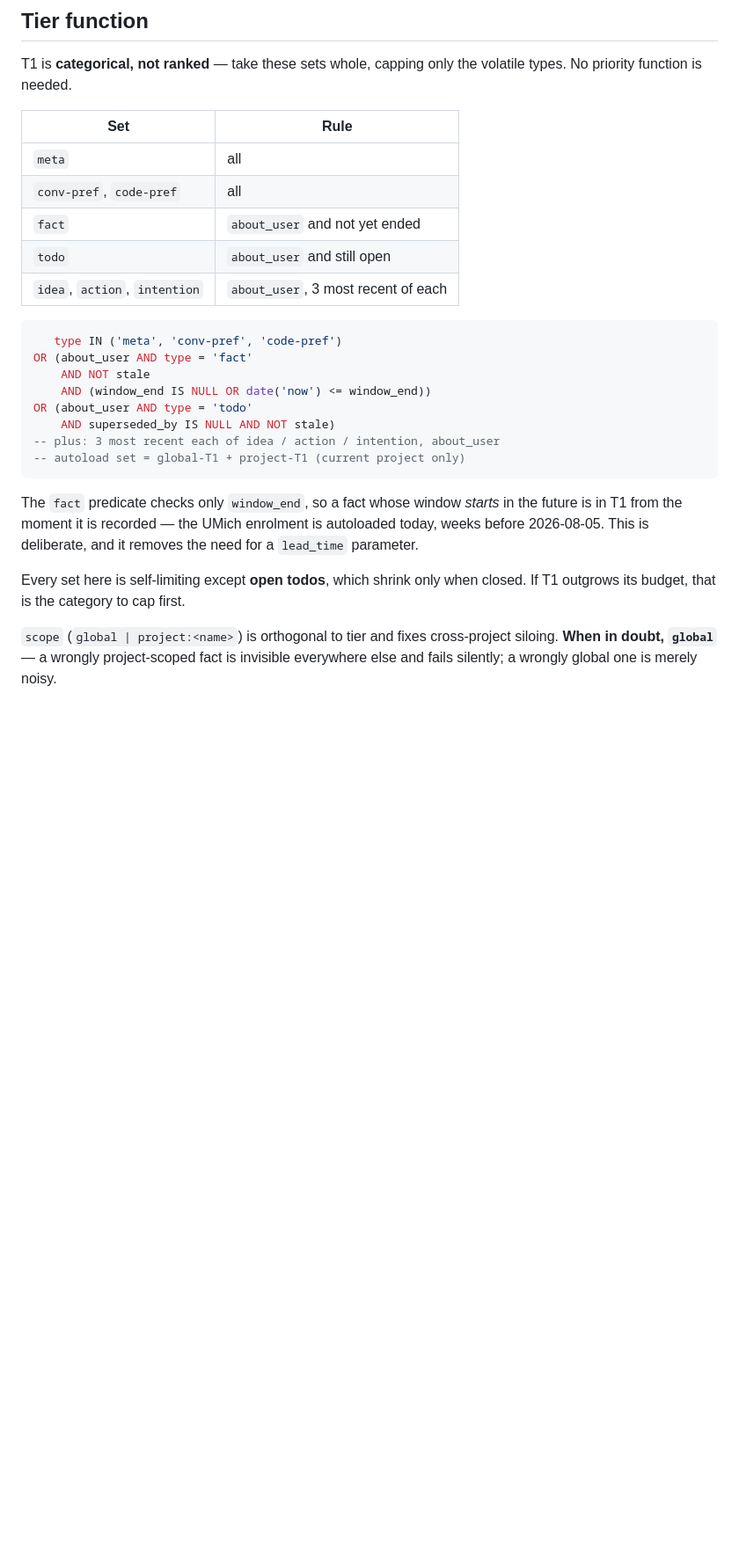
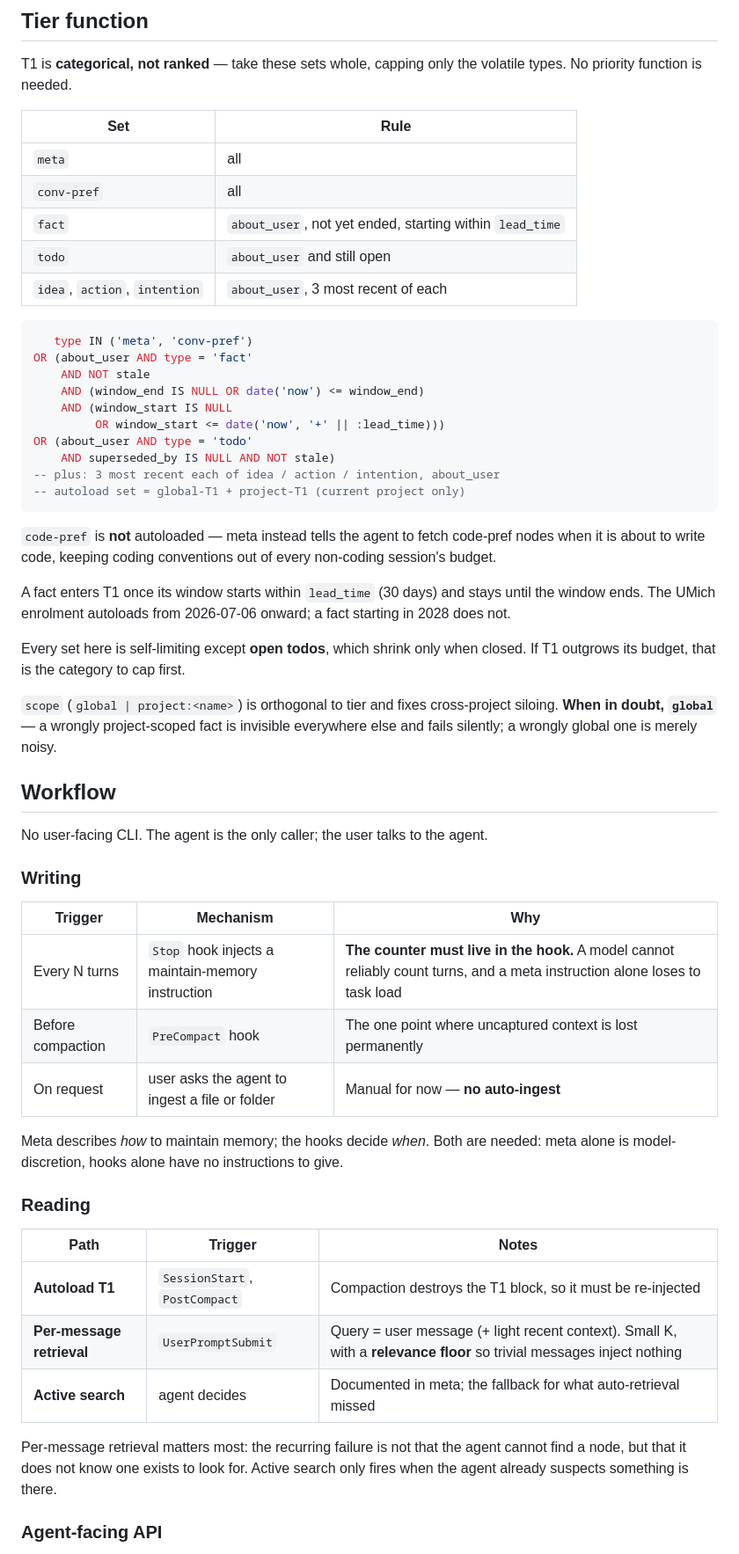
Before and after one commit to eri24816/claude-memory, a Markdown page: README.md, the part around one of its changes. Shown at 88% size. Rendered like a GitHub page; blank space fills up the shorter version.

````diff
--- a/README.md
+++ b/README.md
@@ -100,26 +100,31 @@ types. No priority function is needed.
 | Set | Rule |
 |---|---|
 | `meta` | all |
-| `conv-pref`, `code-pref` | all |
-| `fact` | `about_user` and not yet ended |
+| `conv-pref` | all |
+| `fact` | `about_user`, not yet ended, starting within `lead_time` |
 | `todo` | `about_user` and still open |
 | `idea`, `action`, `intention` | `about_user`, 3 most recent of each |
 
 ```sql
-   type IN ('meta', 'conv-pref', 'code-pref')
+   type IN ('meta', 'conv-pref')
 OR (about_user AND type = 'fact'
     AND NOT stale
-    AND (window_end IS NULL OR date('now') <= window_end))
+    AND (window_end IS NULL OR date('now') <= window_end)
+    AND (window_start IS NULL
+         OR window_start <= date('now', '+' || :lead_time)))
 OR (about_user AND type = 'todo'
     AND superseded_by IS NULL AND NOT stale)
 -- plus: 3 most recent each of idea / action / intention, about_user
 -- autoload set = global-T1 + project-T1 (current project only)
 ```
 
-The `fact` predicate checks only `window_end`, so a fact whose window *starts* in the
-future is in T1 from the moment it is recorded — the UMich enrolment is autoloaded today,
-weeks before 2026-08-05. This is deliberate, and it removes the need for a `lead_time`
-parameter.
+`code-pref` is **not** autoloaded — meta instead tells the agent to fetch code-pref nodes
+when it is about to write code, keeping coding conventions out of every non-coding
+session's budget.
+
+A fact enters T1 once its window starts within `lead_time` (30 days) and stays until the
+window ends. The UMich enrolment autoloads from 2026-07-06 onward; a fact starting in
+2028 does not.
 
 Every set here is self-limiting except **open todos**, which shrink only when closed. If
 T1 outgrows its budget, that is the category to cap first.
@@ -127,3 +132,33 @@ T1 outgrows its budget, that is the category to cap first.
 `scope` (`global | project:<name>`) is orthogonal to tier and fixes cross-project
 siloing. **When in doubt, `global`** — a wrongly project-scoped fact is invisible
 everywhere else and fails silently; a wrongly global one is merely noisy.
+
+## Workflow
+
+No user-facing CLI. The agent is the only caller; the user talks to the agent.
+
+### Writing
+
+| Trigger | Mechanism | Why |
+|---|---|---|
+| Every N turns | `Stop` hook injects a maintain-memory instruction | **The counter must live in the hook.** A model cannot reliably count turns, and a meta instruction alone loses to task load |
+| Before compaction | `PreCompact` hook | The one point where uncaptured context is lost permanently |
+| On request | user asks the agent to ingest a file or folder | Manual for now — **no auto-ingest** |
+
+Meta describes *how* to maintain memory; the hooks decide *when*. Both are needed: meta
+alone is model-discretion, hooks alone have no instructions to give.
+
+### Reading
+
+| Path | Trigger | Notes |
+|---|---|---|
+| **Autoload T1** | `SessionStart`, `PostCompact` | Compaction destroys the T1 block, so it must be re-injected |
+| **Per-message retrieval** | `UserPromptSubmit` | Query = user message (+ light recent context). Small K, with a **relevance floor** so trivial messages inject nothing |
+| **Active search** | agent decides | Documented in meta; the fallback for what auto-retrieval missed |
+
+Per-message retrieval matters most: the recurring failure is not that the agent cannot
+find a node, but that it does not know one exists to look for. Active search only fires
+when the agent already suspects something is there.
+
+### Agent-facing API
+
````
Also changed, not shown: other parts of README.md (+26 -3 lines).
